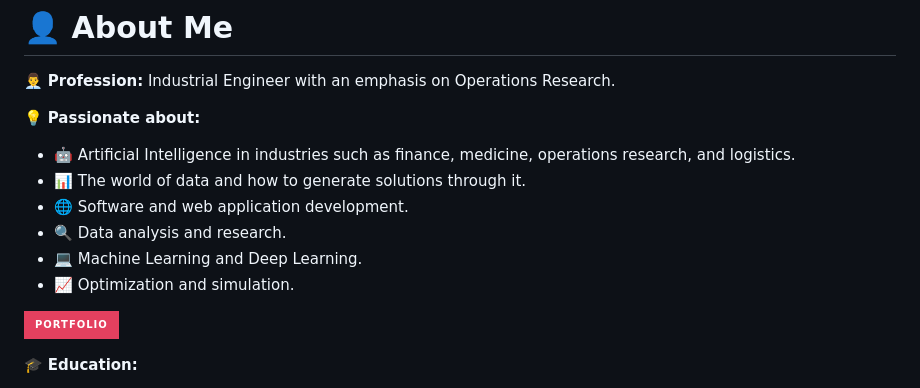
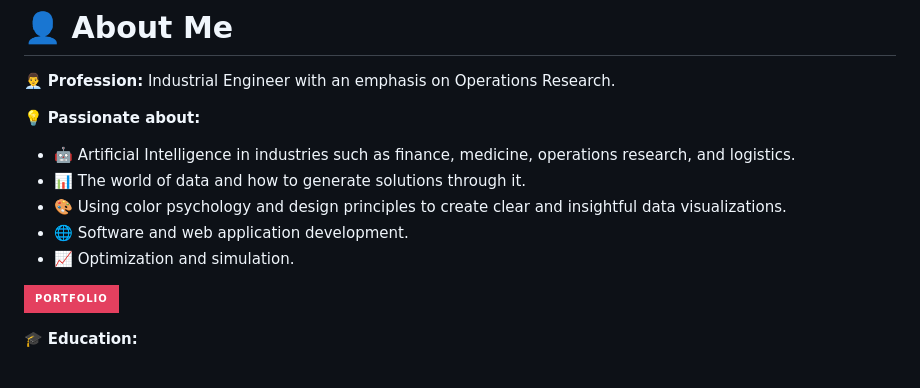
Before and after one commit to Juanxtron/Juanxtron, a Markdown page: README.md, the part around the change. Rendered like a GitHub page; badges without logos.

```diff
--- a/README.md
+++ b/README.md
@@ -5,11 +5,9 @@
 💡 **Passionate about:**
 - 🤖 Artificial Intelligence in industries such as finance, medicine, operations research, and logistics.
 - 📊 The world of data and how to generate solutions through it.
+- 🎨 Using color psychology and design principles to create clear and insightful data visualizations.
 - 🌐 Software and web application development.
-- 🔍 Data analysis and research.
-- 💻 Machine Learning and Deep Learning.
 - 📈 Optimization and simulation.
-
 
 [![Portfolio](https://img.shields.io/badge/-Portfolio-E4405F?style=for-the-badge&logo=firefox&logoColor=white)](enlace-a-tu-portafolio)
 
```
